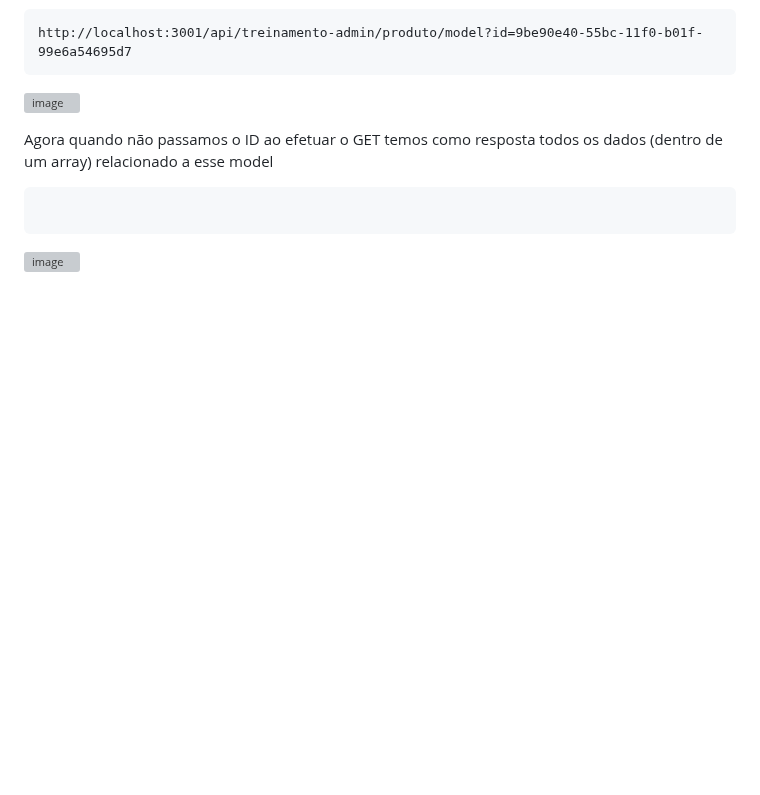
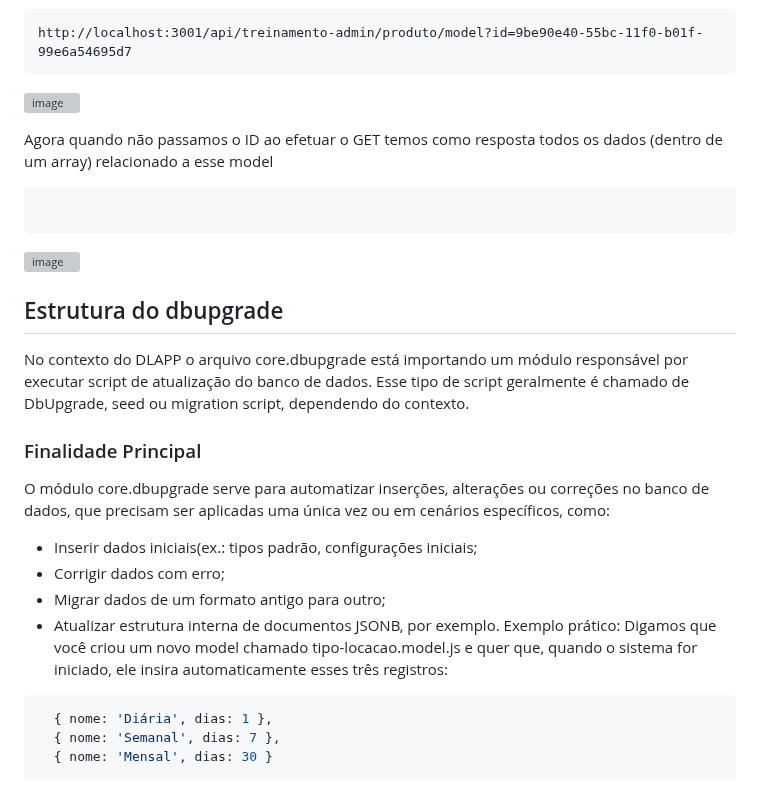
Before and after one commit to diego4500/trabalho, a Markdown page: dicas.md, the part around the change. GitHub-like rendering; blank space fills up the shorter version; grey boxes are pictures that could not be loaded.

````diff
--- a/dicas.md
+++ b/dicas.md
@@ -154,3 +154,20 @@ Agora quando não passamos o ID ao efetuar o GET temos como resposta todos os da
 
 ```
 ![image](https://github.com/user-attachments/assets/7f931b8d-612b-4207-b9d0-4bd6884d3aa7)
+
+## Estrutura do dbupgrade
+No contexto do DLAPP o arquivo core.dbupgrade está importando um módulo responsável por executar script de atualização do banco de dados. Esse
+tipo de script geralmente é chamado de DbUpgrade, seed ou migration script, dependendo do contexto.
+### Finalidade Principal
+O módulo core.dbupgrade serve para automatizar inserções, alterações ou correções no banco de dados, que precisam ser aplicadas uma única vez ou em cenários específicos, como:
+* Inserir dados iniciais(ex.: tipos padrão, configurações iniciais;
+* Corrigir dados com erro;
+* Migrar dados de um formato antigo para outro;
+* Atualizar estrutura interna de documentos JSONB, por exemplo.
+Exemplo prático: Digamos que você criou um novo model chamado tipo-locacao.model.js e quer que, quando o sistema for iniciado, ele insira automaticamente esses três registros:
+
+```js
+  { nome: 'Diária', dias: 1 },
+  { nome: 'Semanal', dias: 7 },
+  { nome: 'Mensal', dias: 30 }
+```
````
